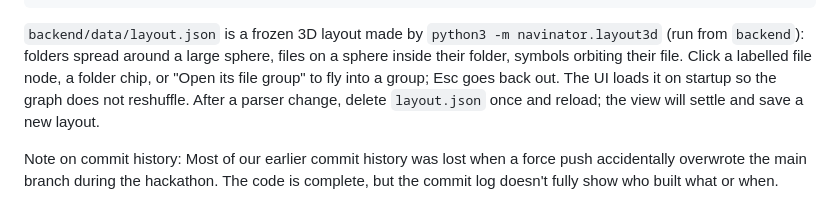
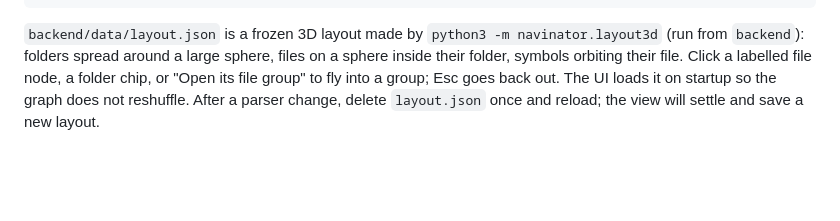
Before and after one commit to AadityaK16/Navinator, a Markdown page: README.md, the part around the change. GitHub-like rendering; blank space fills up the shorter version.

Commit message:
Restore commit history, and clarify in readme
Removed the message in readme that the history was old. Restored the lost history/commits.

````diff
--- a/README.md
+++ b/README.md
@@ -76,5 +76,3 @@ python3 -m pytest
 ```
 
 `backend/data/layout.json` is a frozen 3D layout made by `python3 -m navinator.layout3d` (run from `backend`): folders spread around a large sphere, files on a sphere inside their folder, symbols orbiting their file. Click a labelled file node, a folder chip, or "Open its file group" to fly into a group; Esc goes back out. The UI loads it on startup so the graph does not reshuffle. After a parser change, delete `layout.json` once and reload; the view will settle and save a new layout.
-
-Note on commit history: Most of our earlier commit history was lost when a force push accidentally overwrote the main branch during the hackathon. The code is complete, but the commit log doesn't fully show who built what or when.
````
